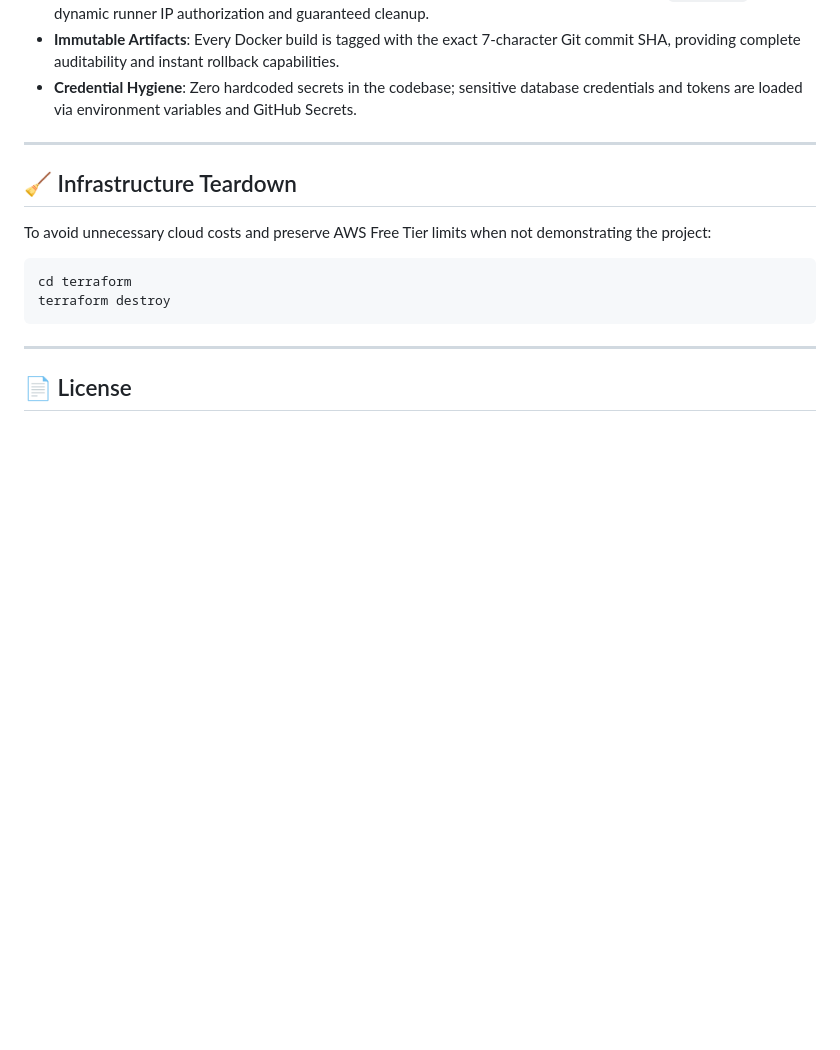
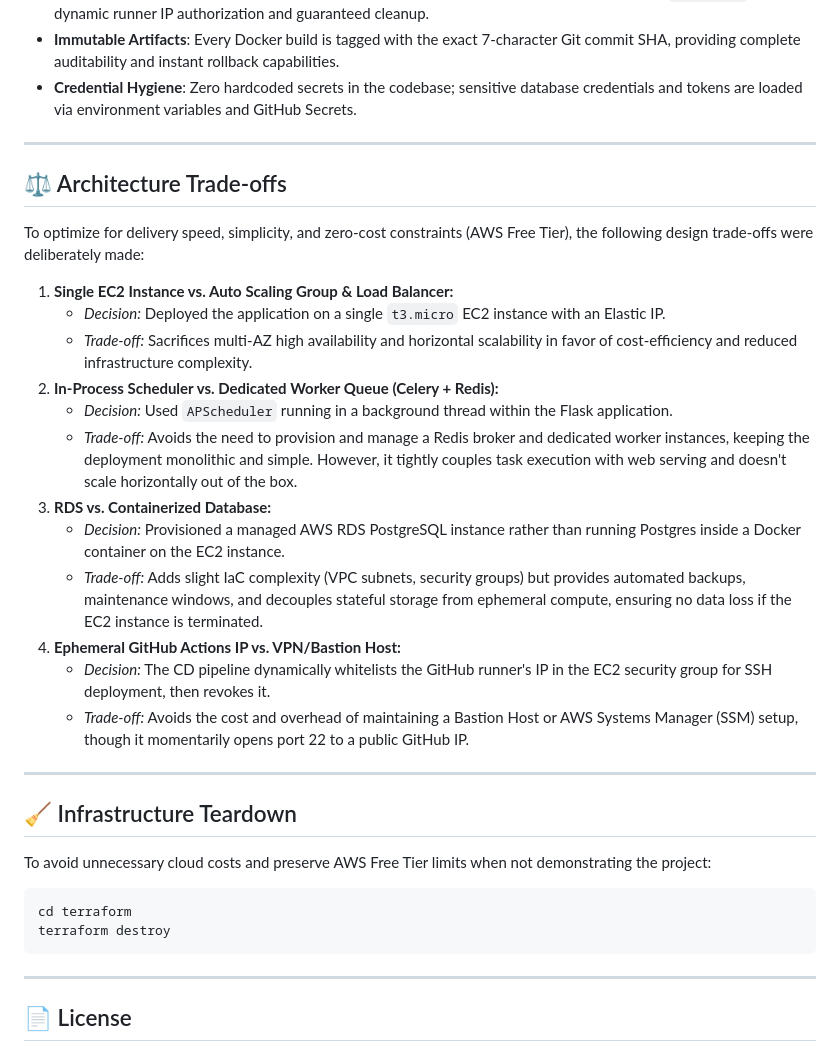
Before and after one commit to avipednekar/Pulse-Check, a Markdown page: README.md, the part around the change. Drawn GitHub-style; blank space fills up the shorter version.

Commit message:
docs: document architecture trade-offs in README and mark Phase 4 tasks as complete

```diff
--- a/README.md
+++ b/README.md
@@ -295,6 +295,25 @@ PulseCheck provisions proactive monitoring directly through Terraform:
 
 ---
 
+## ⚖️ Architecture Trade-offs
+
+To optimize for delivery speed, simplicity, and zero-cost constraints (AWS Free Tier), the following design trade-offs were deliberately made:
+
+1. **Single EC2 Instance vs. Auto Scaling Group & Load Balancer:**
+   - *Decision:* Deployed the application on a single `t3.micro` EC2 instance with an Elastic IP.
+   - *Trade-off:* Sacrifices multi-AZ high availability and horizontal scalability in favor of cost-efficiency and reduced infrastructure complexity.
+2. **In-Process Scheduler vs. Dedicated Worker Queue (Celery + Redis):**
+   - *Decision:* Used `APScheduler` running in a background thread within the Flask application.
+   - *Trade-off:* Avoids the need to provision and manage a Redis broker and dedicated worker instances, keeping the deployment monolithic and simple. However, it tightly couples task execution with web serving and doesn't scale horizontally out of the box.
+3. **RDS vs. Containerized Database:**
+   - *Decision:* Provisioned a managed AWS RDS PostgreSQL instance rather than running Postgres inside a Docker container on the EC2 instance.
+   - *Trade-off:* Adds slight IaC complexity (VPC subnets, security groups) but provides automated backups, maintenance windows, and decouples stateful storage from ephemeral compute, ensuring no data loss if the EC2 instance is terminated.
+4. **Ephemeral GitHub Actions IP vs. VPN/Bastion Host:**
+   - *Decision:* The CD pipeline dynamically whitelists the GitHub runner's IP in the EC2 security group for SSH deployment, then revokes it.
+   - *Trade-off:* Avoids the cost and overhead of maintaining a Bastion Host or AWS Systems Manager (SSM) setup, though it momentarily opens port 22 to a public GitHub IP.
+
+---
+
 ## 🧹 Infrastructure Teardown
 
 To avoid unnecessary cloud costs and preserve AWS Free Tier limits when not demonstrating the project:
```
Also changed, not shown: PulseCheck-Project-Plan.md (+7 -11 lines).
